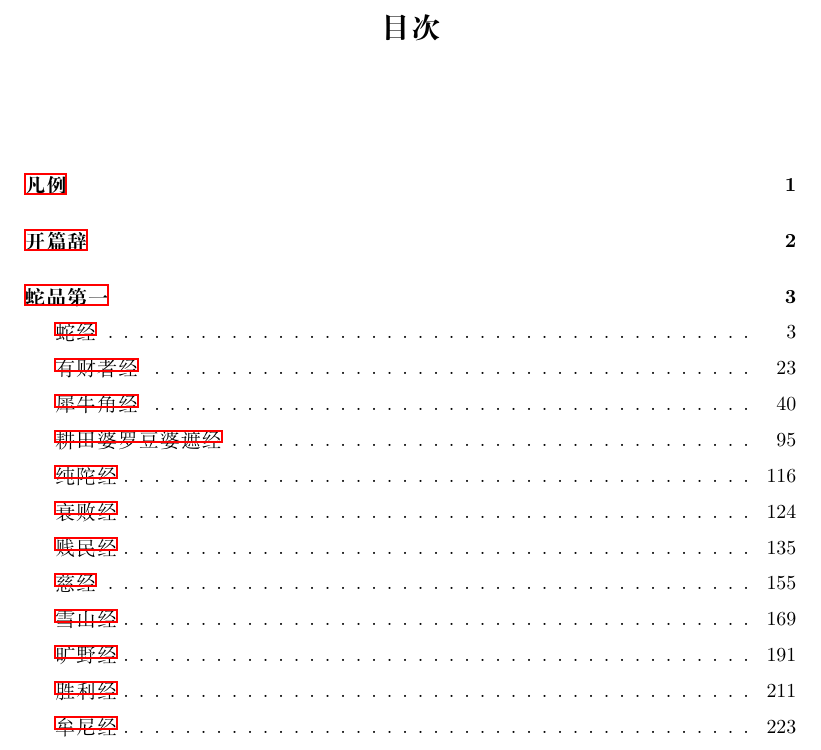
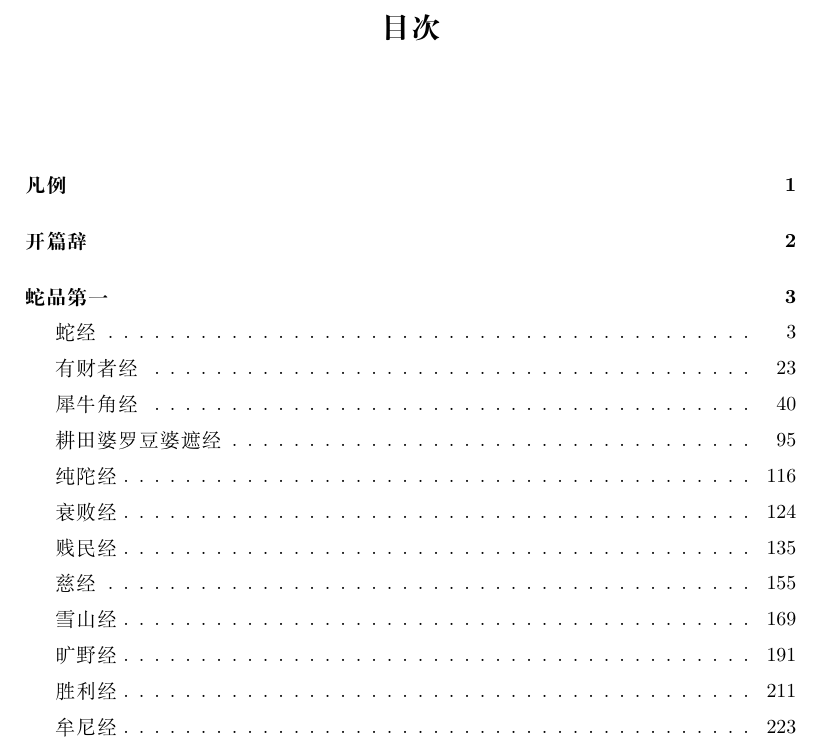
Before and after one commit to jhintr/md2tex, a LaTeX book (snp.tex, which reads main.sty): part of page 3 of 243, cut so that both start at the same text. Compiled offline with XeLaTeX.

Commit message:
hide links for printing

```diff
--- a/main.sty
+++ b/main.sty
@@ -2,7 +2,7 @@
 \usepackage{graphicx}
 \usepackage{parskip}
 \usepackage{titlesec}
-\usepackage{hyperref}
+\usepackage[hidelinks]{hyperref}
 \usepackage{enumitem}
 \usepackage{fancyhdr}
 \usepackage{quoting}
--- a/snp.tex
+++ b/snp.tex
@@ -9,7 +9,7 @@
 \textbf{经集}\\
 {\small\textsc{suttanipāta}}
 }
-\author{\ziju{0.1}\textbf{蛇品第一}}
+\author{\ziju{0.1}{蛇品第一}}
 \date{\ziju{0.15}
     \vspace{\fill}
     % \includegraphics[scale=0.3]{avatar}\\
```
